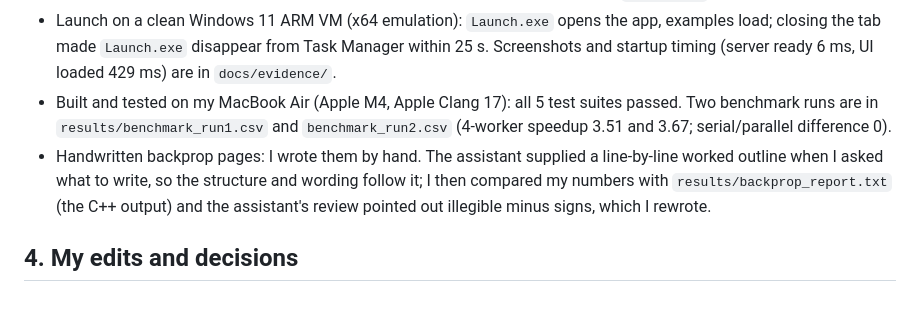
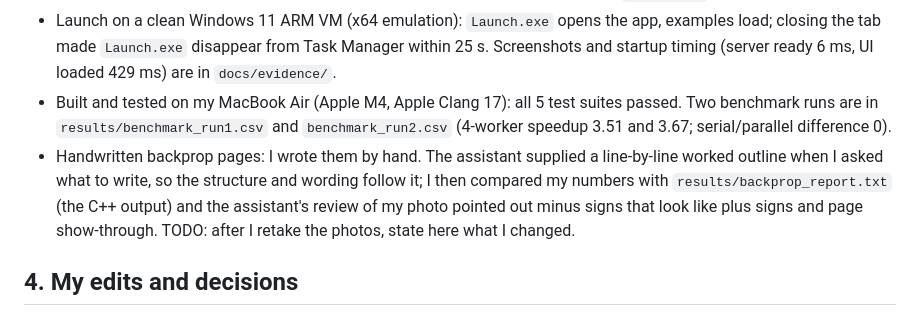
Before and after one commit to FarazAhmed0928/workbench, a Markdown page: docs/ai_use_log.md, the part around the change. Rendered like a GitHub page.

Commit message:
AI log: mark pending handwritten-page revision as TODO instead of claiming it done
Co-Authored-By: Claude Sonnet 5.5 <noreply@anthropic.com>
Claude-Session: https://claude.ai/code/session_0175EciwGbqSe5uUjBWmsUH4

```diff
--- a/docs/ai_use_log.md
+++ b/docs/ai_use_log.md
@@ -39,7 +39,7 @@ g. **Large-upload test returned HTTP 413 for every file** when sent with curl's
 - GitHub Actions on Windows: MSVC build, tests, static-runtime check, packaged-`Launch.exe` smoke test (green).
 - Launch on a clean Windows 11 ARM VM (x64 emulation): `Launch.exe` opens the app, examples load; closing the tab made `Launch.exe` disappear from Task Manager within 25 s. Screenshots and startup timing (server ready 6 ms, UI loaded 429 ms) are in `docs/evidence/`.
 - Built and tested on my MacBook Air (Apple M4, Apple Clang 17): all 5 test suites passed. Two benchmark runs are in `results/benchmark_run1.csv` and `benchmark_run2.csv` (4-worker speedup 3.51 and 3.67; serial/parallel difference 0).
-- Handwritten backprop pages: I wrote them by hand. The assistant supplied a line-by-line worked outline when I asked what to write, so the structure and wording follow it; I then compared my numbers with `results/backprop_report.txt` (the C++ output) and the assistant's review pointed out illegible minus signs, which I rewrote.
+- Handwritten backprop pages: I wrote them by hand. The assistant supplied a line-by-line worked outline when I asked what to write, so the structure and wording follow it; I then compared my numbers with `results/backprop_report.txt` (the C++ output) and the assistant's review of my photo pointed out minus signs that look like plus signs and page show-through. TODO: after I retake the photos, state here what I changed.
 
 ## 4. My edits and decisions
 - Chose synthetic example data and its labelling.
```
